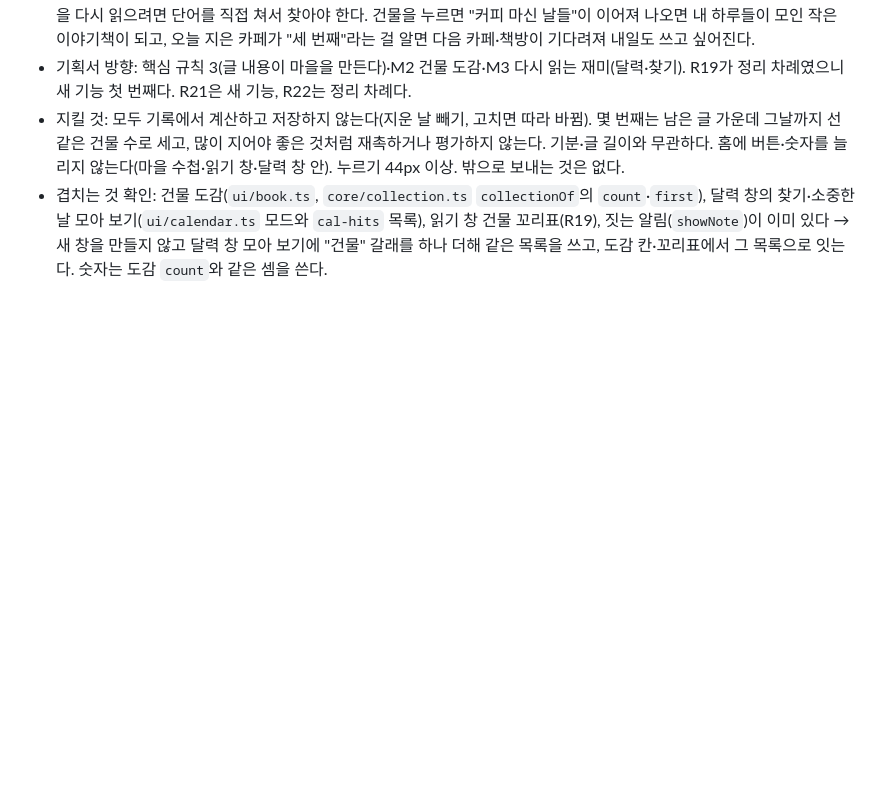
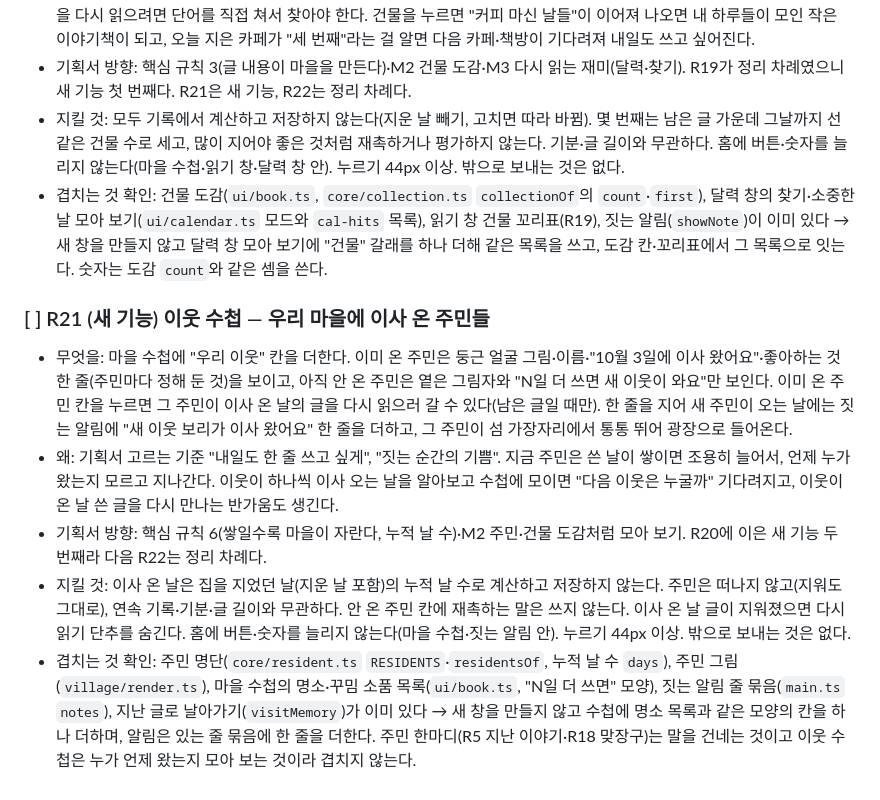
Before and after one commit to qkrrjs0811/diary_village, a Markdown page: 로드맵.md, the part around the change. GitHub-like rendering; blank space fills up the shorter version.

```diff
--- a/로드맵.md
+++ b/로드맵.md
@@ -144,3 +144,10 @@
 - 기획서 방향: 핵심 규칙 3(글 내용이 마을을 만든다)·M2 건물 도감·M3 다시 읽는 재미(달력·찾기). R19가 정리 차례였으니 새 기능 첫 번째다. R21은 새 기능, R22는 정리 차례다.
 - 지킬 것: 모두 기록에서 계산하고 저장하지 않는다(지운 날 빼기, 고치면 따라 바뀜). 몇 번째는 남은 글 가운데 그날까지 선 같은 건물 수로 세고, 많이 지어야 좋은 것처럼 재촉하거나 평가하지 않는다. 기분·글 길이와 무관하다. 홈에 버튼·숫자를 늘리지 않는다(마을 수첩·읽기 창·달력 창 안). 누르기 44px 이상. 밖으로 보내는 것은 없다.
 - 겹치는 것 확인: 건물 도감(`ui/book.ts`, `core/collection.ts` `collectionOf`의 `count`·`first`), 달력 창의 찾기·소중한 날 모아 보기(`ui/calendar.ts` 모드와 `cal-hits` 목록), 읽기 창 건물 꼬리표(R19), 짓는 알림(`showNote`)이 이미 있다 → 새 창을 만들지 않고 달력 창 모아 보기에 "건물" 갈래를 하나 더해 같은 목록을 쓰고, 도감 칸·꼬리표에서 그 목록으로 잇는다. 숫자는 도감 `count`와 같은 셈을 쓴다.
+
+### [ ] R21 (새 기능) 이웃 수첩 — 우리 마을에 이사 온 주민들
+- 무엇을: 마을 수첩에 "우리 이웃" 칸을 더한다. 이미 온 주민은 둥근 얼굴 그림·이름·"10월 3일에 이사 왔어요"·좋아하는 것 한 줄(주민마다 정해 둔 것)을 보이고, 아직 안 온 주민은 옅은 그림자와 "N일 더 쓰면 새 이웃이 와요"만 보인다. 이미 온 주민 칸을 누르면 그 주민이 이사 온 날의 글을 다시 읽으러 갈 수 있다(남은 글일 때만). 한 줄을 지어 새 주민이 오는 날에는 짓는 알림에 "새 이웃 보리가 이사 왔어요" 한 줄을 더하고, 그 주민이 섬 가장자리에서 통통 뛰어 광장으로 들어온다.
+- 왜: 기획서 고르는 기준 "내일도 한 줄 쓰고 싶게", "짓는 순간의 기쁨". 지금 주민은 쓴 날이 쌓이면 조용히 늘어서, 언제 누가 왔는지 모르고 지나간다. 이웃이 하나씩 이사 오는 날을 알아보고 수첩에 모이면 "다음 이웃은 누굴까" 기다려지고, 이웃이 온 날 쓴 글을 다시 만나는 반가움도 생긴다.
+- 기획서 방향: 핵심 규칙 6(쌓일수록 마을이 자란다, 누적 날 수)·M2 주민·건물 도감처럼 모아 보기. R20에 이은 새 기능 두 번째라 다음 R22는 정리 차례다.
+- 지킬 것: 이사 온 날은 집을 지었던 날(지운 날 포함)의 누적 날 수로 계산하고 저장하지 않는다. 주민은 떠나지 않고(지워도 그대로), 연속 기록·기분·글 길이와 무관하다. 안 온 주민 칸에 재촉하는 말은 쓰지 않는다. 이사 온 날 글이 지워졌으면 다시 읽기 단추를 숨긴다. 홈에 버튼·숫자를 늘리지 않는다(마을 수첩·짓는 알림 안). 누르기 44px 이상. 밖으로 보내는 것은 없다.
+- 겹치는 것 확인: 주민 명단(`core/resident.ts` `RESIDENTS`·`residentsOf`, 누적 날 수 `days`), 주민 그림(`village/render.ts`), 마을 수첩의 명소·꾸밈 소품 목록(`ui/book.ts`, "N일 더 쓰면" 모양), 짓는 알림 줄 묶음(`main.ts` `notes`), 지난 글로 날아가기(`visitMemory`)가 이미 있다 → 새 창을 만들지 않고 수첩에 명소 목록과 같은 모양의 칸을 하나 더하며, 알림은 있는 줄 묶음에 한 줄을 더한다. 주민 한마디(R5 지난 이야기·R18 맞장구)는 말을 건네는 것이고 이웃 수첩은 누가 언제 왔는지 모아 보는 것이라 겹치지 않는다.
```
Also changed, not shown: 진행기록.md (+10 -0 lines), 할일.md (+3 -0 lines).
